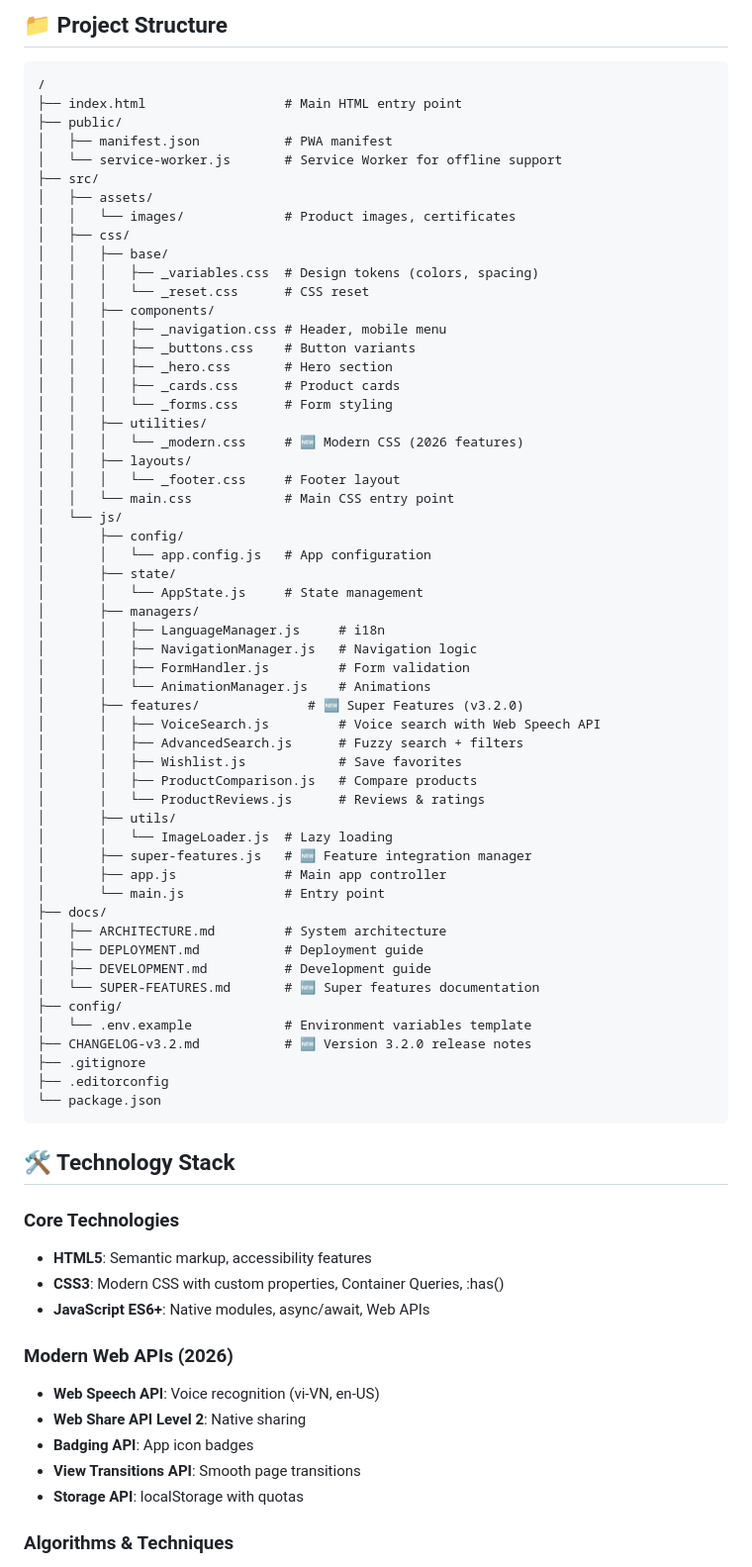
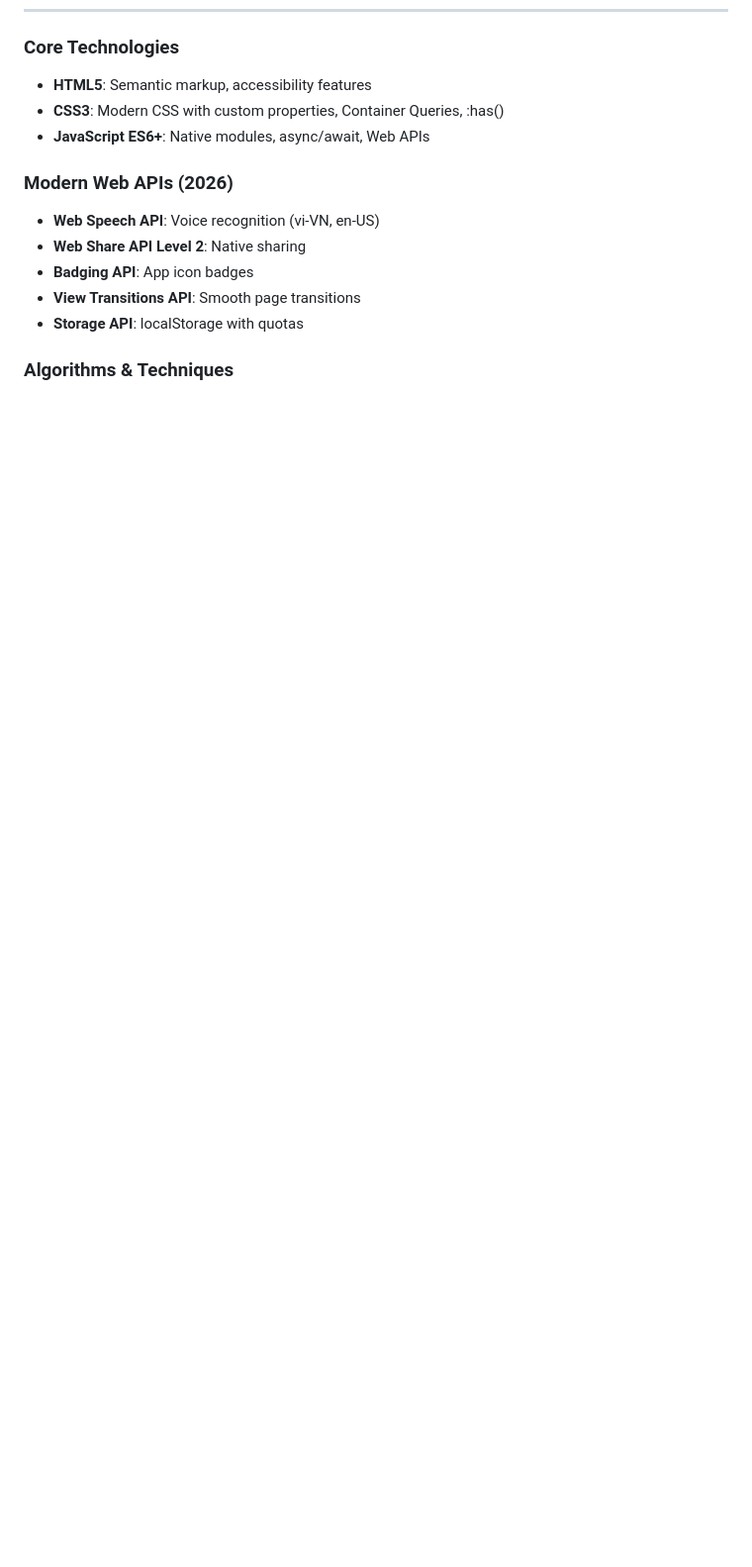
Before and after one commit to TheHien04/Deltadev-link-, a Markdown page: README.md, the part around one of its changes. Shown at 99% size. Drawn GitHub-style; blank space fills up the shorter version.

````diff
--- a/README.md
+++ b/README.md
@@ -607,64 +540,3 @@ Modern, premium e-commerce website for **DeltaDev Link** - Artisan sausages from
-## 📁 Project Structure
-
-```
-/
-├── index.html                  # Main HTML entry point
-├── public/
-│   ├── manifest.json           # PWA manifest
-│   └── service-worker.js       # Service Worker for offline support
-├── src/
-│   ├── assets/
-│   │   └── images/             # Product images, certificates
-│   ├── css/
-│   │   ├── base/
-│   │   │   ├── _variables.css  # Design tokens (colors, spacing)
-│   │   │   └── _reset.css      # CSS reset
-│   │   ├── components/
-│   │   │   ├── _navigation.css # Header, mobile menu
-│   │   │   ├── _buttons.css    # Button variants
-│   │   │   ├── _hero.css       # Hero section
-│   │   │   ├── _cards.css      # Product cards
-│   │   │   └── _forms.css      # Form styling
-│   │   ├── utilities/
-│   │   │   └── _modern.css     # 🆕 Modern CSS (2026 features)
-│   │   ├── layouts/
-│   │   │   └── _footer.css     # Footer layout
-│   │   └── main.css            # Main CSS entry point
-│   └── js/
-│       ├── config/
-│       │   └── app.config.js   # App configuration
-│       ├── state/
-│       │   └── AppState.js     # State management
-│       ├── managers/
-│       │   ├── LanguageManager.js     # i18n
-│       │   ├── NavigationManager.js   # Navigation logic
-│       │   ├── FormHandler.js         # Form validation
-│       │   └── AnimationManager.js    # Animations
-│       ├── features/              # 🆕 Super Features (v3.2.0)
-│       │   ├── VoiceSearch.js         # Voice search with Web Speech API
-│       │   ├── AdvancedSearch.js      # Fuzzy search + filters
-│       │   ├── Wishlist.js            # Save favorites
-│       │   ├── ProductComparison.js   # Compare products
-│       │   └── ProductReviews.js      # Reviews & ratings
-│       ├── utils/
-│       │   └── ImageLoader.js  # Lazy loading
-│       ├── super-features.js   # 🆕 Feature integration manager
-│       ├── app.js              # Main app controller
-│       └── main.js             # Entry point
-├── docs/
-│   ├── ARCHITECTURE.md         # System architecture
-│   ├── DEPLOYMENT.md           # Deployment guide
-│   ├── DEVELOPMENT.md          # Development guide
-│   └── SUPER-FEATURES.md       # 🆕 Super features documentation
-├── config/
-│   └── .env.example            # Environment variables template
-├── CHANGELOG-v3.2.md           # 🆕 Version 3.2.0 release notes
-├── .gitignore
-├── .editorconfig
-└── package.json
-```
-
-## 🛠️ Technology Stack
 
 ### Core Technologies
 - **HTML5**: Semantic markup, accessibility features
````
Also changed, not shown: other parts of README.md (+81 -148 lines).
